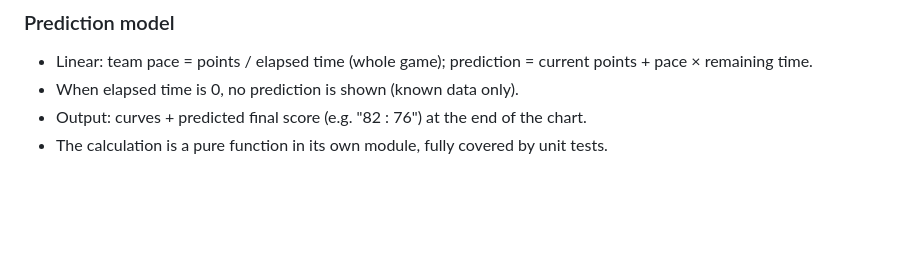
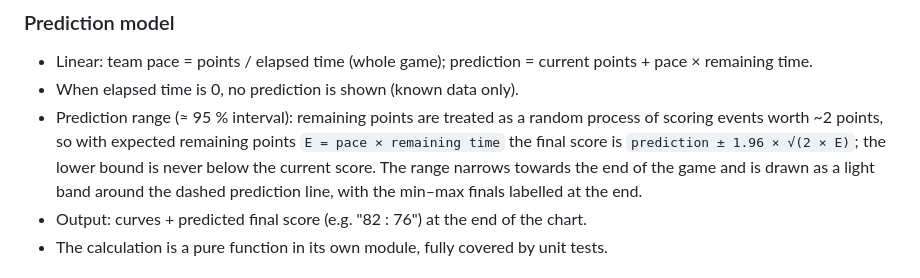
Before and after one commit to filda/baloncesto, a Markdown page: docs/project-plan.md, the part around the change. Rendered like a GitHub page; blank space fills up the shorter version.

Commit message:
Plan prediction range band
Co-Authored-By: Claude Opus 5.5 <noreply@anthropic.com>

```diff
--- a/docs/project-plan.md
+++ b/docs/project-plan.md
@@ -28,6 +28,7 @@ Games are stored in localStorage.
 
 - Linear: team pace = points / elapsed time (whole game); prediction = current points + pace × remaining time.
 - When elapsed time is 0, no prediction is shown (known data only).
+- Prediction range (≈ 95 % interval): remaining points are treated as a random process of scoring events worth ~2 points, so with expected remaining points `E = pace × remaining time` the final score is `prediction ± 1.96 × √(2 × E)`; the lower bound is never below the current score. The range narrows towards the end of the game and is drawn as a light band around the dashed prediction line, with the min–max finals labelled at the end.
 - Output: curves + predicted final score (e.g. "82 : 76") at the end of the chart.
 - The calculation is a pure function in its own module, fully covered by unit tests.
 
```
